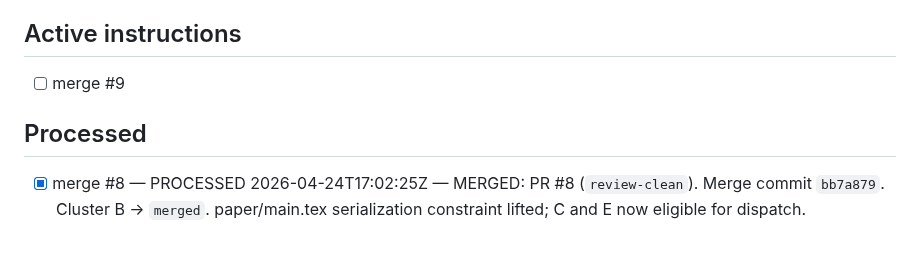
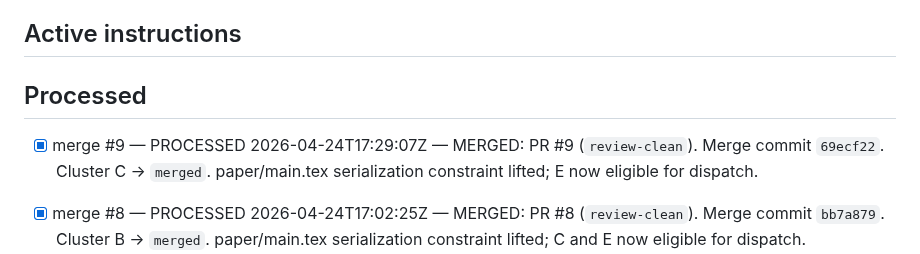
Before and after one commit to yye00/dmrg-implementations, a Markdown page: docs/OPERATOR_INSTRUCTIONS.md, the part around the change. Drawn GitHub-style.

Commit message:
ops: process 1 operator instruction(s)

```diff
--- a/docs/OPERATOR_INSTRUCTIONS.md
+++ b/docs/OPERATOR_INSTRUCTIONS.md
@@ -34,9 +34,9 @@ Next tick honors it. Typical latency: up to 30 min (one loop cycle).
 - [ ] note: booking Hot Aisle for Saturday 10am
 -->
 
-- [ ] merge #9
+## Processed
 
-## Processed
+- [x] merge #9 — PROCESSED 2026-04-24T17:29:07Z — MERGED: PR #9 (`review-clean`). Merge commit `69ecf22`. Cluster C → `merged`. paper/main.tex serialization constraint lifted; E now eligible for dispatch.
 
 <!-- Orchestrator appends here. Do not edit by hand. -->
 - [x] merge #8 — PROCESSED 2026-04-24T17:02:25Z — MERGED: PR #8 (`review-clean`). Merge commit `bb7a879`. Cluster B → `merged`. paper/main.tex serialization constraint lifted; C and E now eligible for dispatch.
```
